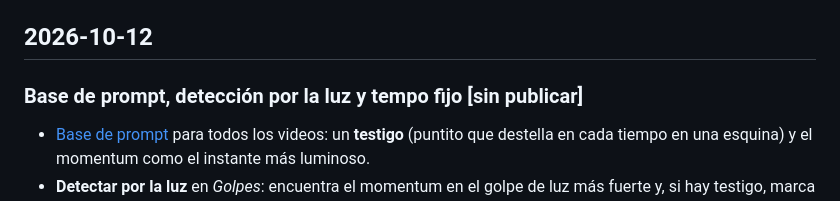
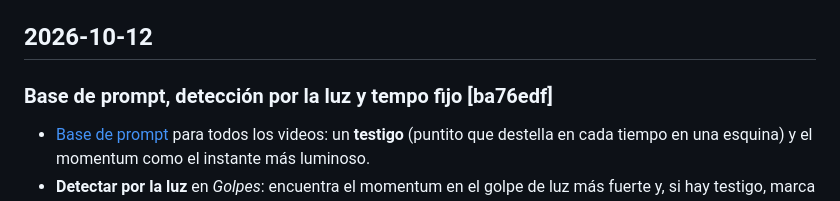
Before and after one commit to Deejay17/Passionewptr, a Markdown page: CHANGELOG.md, the part around the change. GitHub-like rendering.

Commit message:
docs: commit de la entrada de detección por la luz en el registro de cambios
Co-Authored-By: Claude Opus 5.5 <noreply@anthropic.com>
Claude-Session: https://claude.ai/code/session_01ESbYrSUTKEm6BVqgpTZiF1

```diff
--- a/CHANGELOG.md
+++ b/CHANGELOG.md
@@ -4,7 +4,7 @@ Qué cambió en cada commit, de lo más nuevo a lo más viejo. Cada entrada llev
 
 ## 2026-10-12
 
-### Base de prompt, detección por la luz y tempo fijo [sin publicar]
+### Base de prompt, detección por la luz y tempo fijo [ba76edf]
 - [Base de prompt](visuales/fabrica/base-de-prompt.md) para todos los videos: un **testigo** (puntito que destella en cada tiempo en una esquina) y el momentum como el instante más luminoso.
 - **Detectar por la luz** en *Golpes*: encuentra el momentum en el golpe de luz más fuerte y, si hay testigo, marca un golpe en cada destello. La línea de tiempo muestra la curva de luz. La esquina del testigo se tapa con negro en el show y con `conformar.sh --tapar`.
 - **Tempo fijo** (el normal): una sola velocidad que pasa por todas las marcas, para que los errores de un cuadro no hagan acelerar y frenar el video; **Warp** queda para videos que cambian de velocidad.
```
